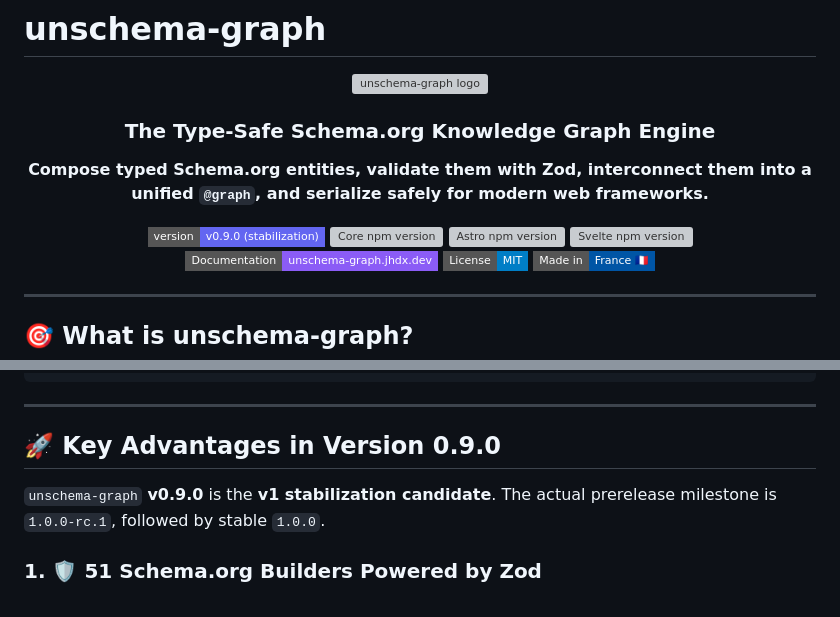
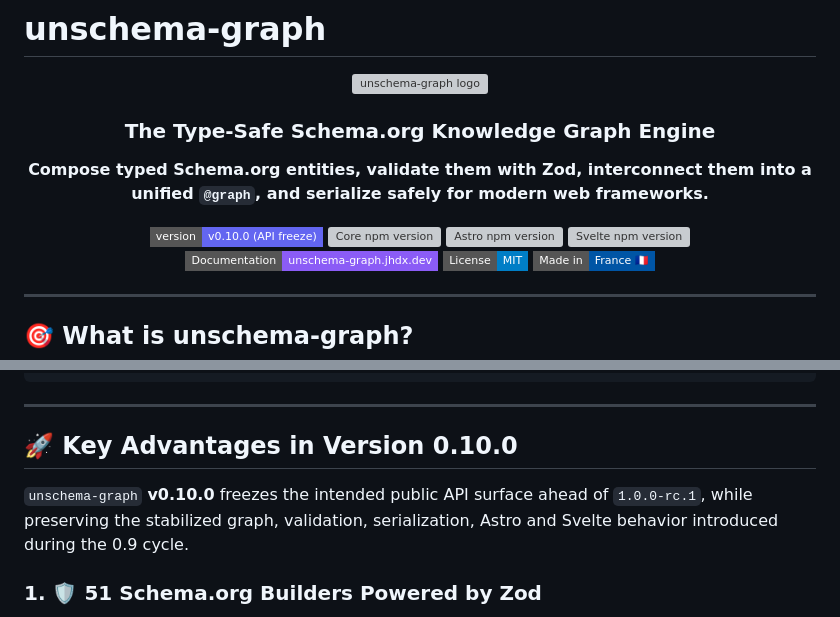
Before and after one commit to johanldx/unschema-graph, a Markdown page: README.md, 2 parts joined by grey strips. Drawn GitHub-style; badges without logos; grey boxes are pictures that could not be loaded.

Commit message:
docs: update README for v0.10.0 API freeze

```diff
--- a/README.md
+++ b/README.md
@@ -11,7 +11,7 @@
 </p>
 
 <p align="center">
-  <a href="https://github.com/johanldx/unschema-graph/releases"><img src="https://img.shields.io/badge/version-v0.9.0_(stabilization)-6366f1.svg?style=flat-square" alt="Version 0.9.0" /></a>
+  <a href="https://github.com/johanldx/unschema-graph/releases"><img src="https://img.shields.io/badge/version-v0.10.0_(API_freeze)-6366f1.svg?style=flat-square" alt="Version 0.10.0" /></a>
   <a href="https://www.npmjs.com/package/@unschema-graph/core"><img src="https://img.shields.io/npm/v/@unschema-graph/core?color=6366f1&label=%40unschema-graph%2Fcore&style=flat-square" alt="Core npm version" /></a>
   <a href="https://www.npmjs.com/package/@unschema-graph/astro"><img src="https://img.shields.io/npm/v/@unschema-graph/astro?color=f97316&label=%40unschema-graph%2Fastro&style=flat-square" alt="Astro npm version" /></a>
   <a href="https://www.npmjs.com/package/@unschema-graph/svelte"><img src="https://img.shields.io/npm/v/@unschema-graph/svelte?color=ff3e00&label=%40unschema-graph%2Fsvelte&style=flat-square" alt="Svelte npm version" /></a>
@@ -103,9 +103,9 @@ const jsonLd = serializeJsonLd(graph, { pretty: true });
 
 ---
 
-## 🚀 Key Advantages in Version 0.9.0
+## 🚀 Key Advantages in Version 0.10.0
 
-`unschema-graph` **v0.9.0** is the **v1 stabilization candidate**. The actual prerelease milestone is `1.0.0-rc.1`, followed by stable `1.0.0`.
+`unschema-graph` **v0.10.0** freezes the intended public API surface ahead of `1.0.0-rc.1`, while preserving the stabilized graph, validation, serialization, Astro and Svelte behavior introduced during the 0.9 cycle.
 
 ### 1. 🛡️ 51 Schema.org Builders Powered by Zod
 The curated builder catalog targets the Schema.org 30.1 vocabulary baseline and validates inputs synchronously. Explicitly named profiles such as `GoogleArticle` and `GoogleRecipe` add library-maintained Google constraints without implying rich-result eligibility.
```
